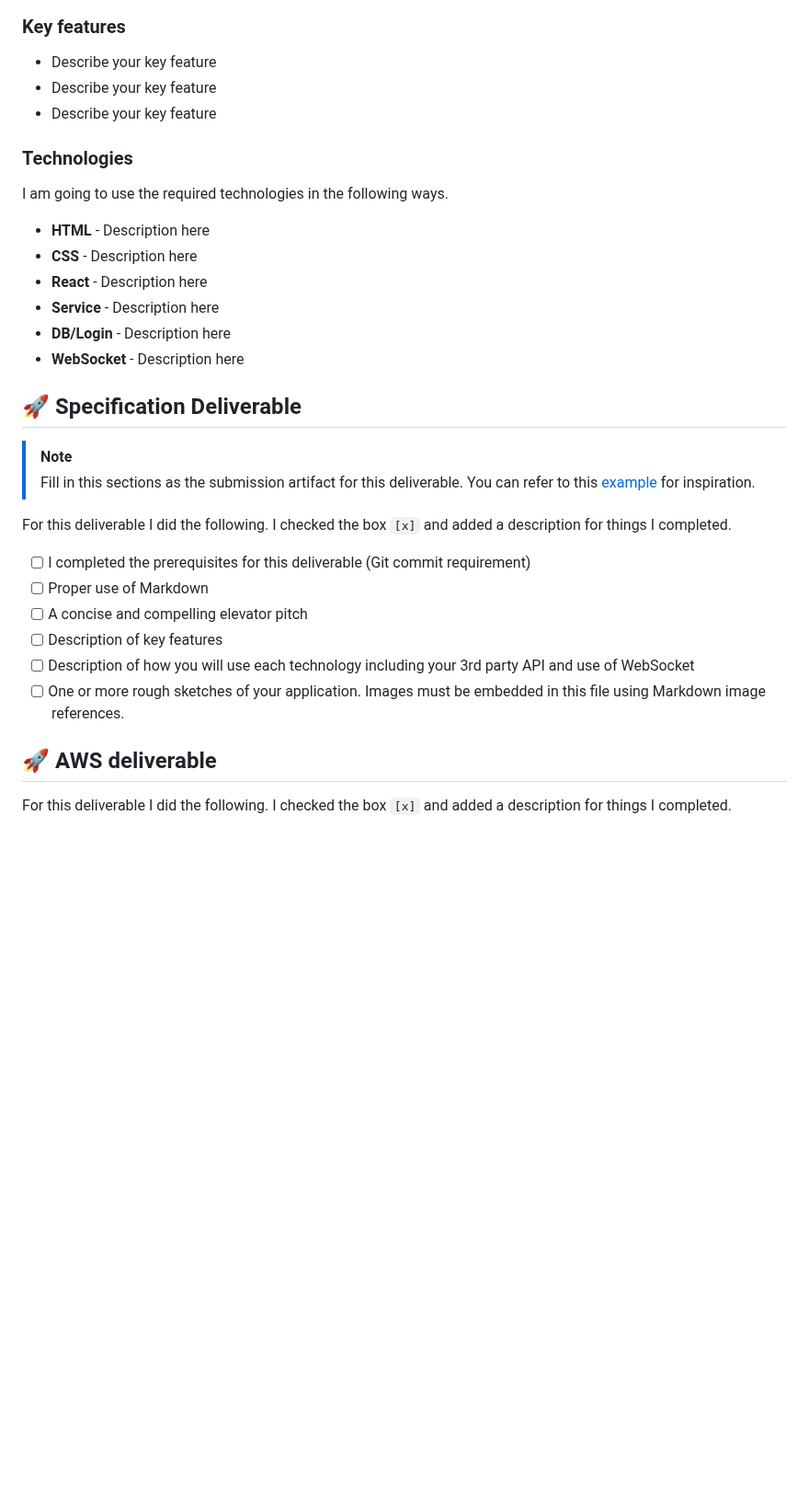
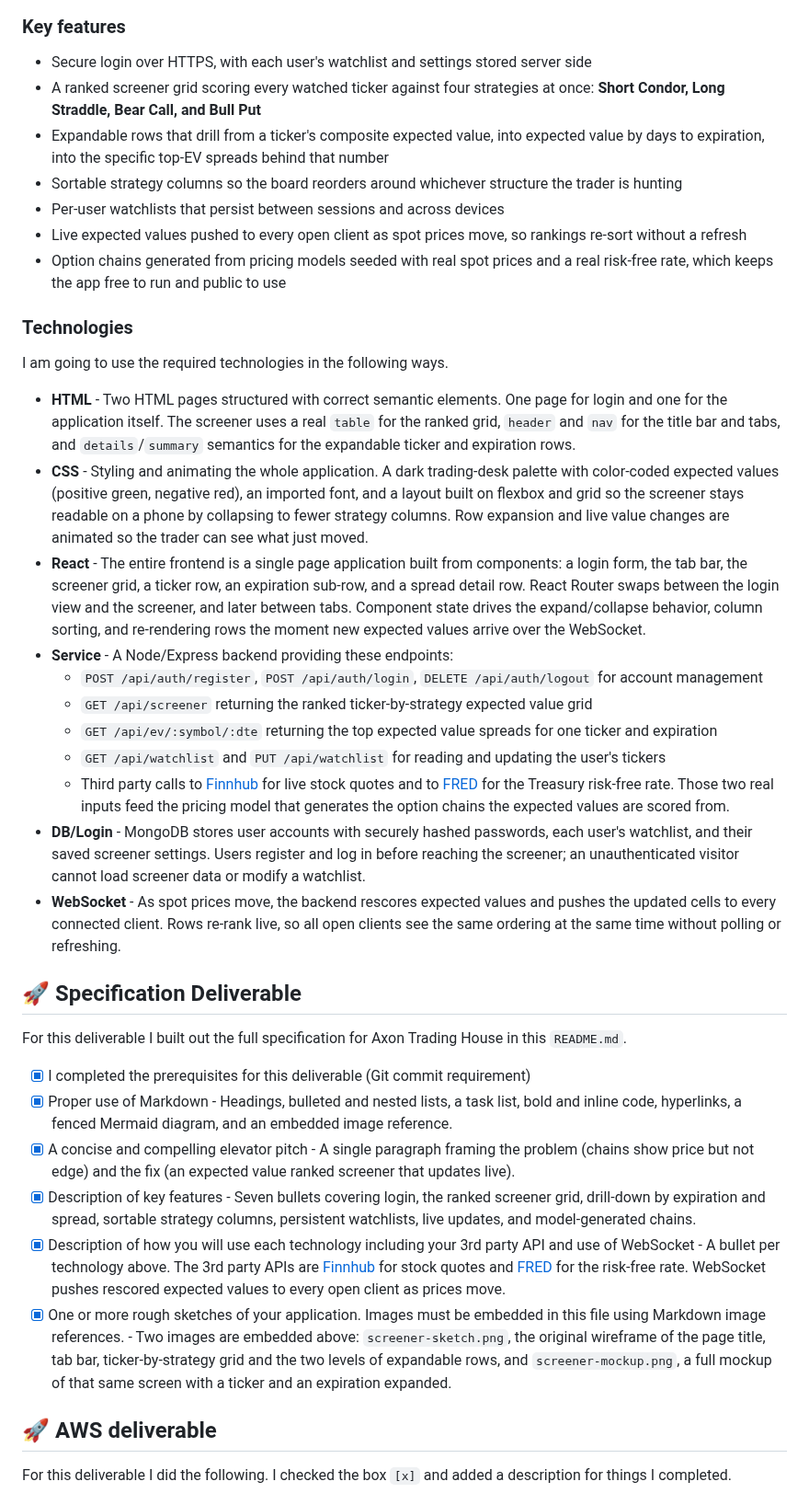
Before and after one commit to isaac-downs-3/startup, a Markdown page: README.md, the part around one of its changes. Shown at 92% size. GitHub-like rendering; blank space fills up the shorter version.

```diff
--- a/README.md
+++ b/README.md
@@ -34,34 +53,40 @@ sequenceDiagram
 
 ### Key features
 
-- Describe your key feature
-- Describe your key feature
-- Describe your key feature
+- Secure login over HTTPS, with each user's watchlist and settings stored server side
+- A ranked screener grid scoring every watched ticker against four strategies at once: **Short Condor, Long Straddle, Bear Call, and Bull Put**
+- Expandable rows that drill from a ticker's composite expected value, into expected value by days to expiration, into the specific top-EV spreads behind that number
+- Sortable strategy columns so the board reorders around whichever structure the trader is hunting
+- Per-user watchlists that persist between sessions and across devices
+- Live expected values pushed to every open client as spot prices move, so rankings re-sort without a refresh
+- Option chains generated from pricing models seeded with real spot prices and a real risk-free rate, which keeps the app free to run and public to use
 
 ### Technologies
 
 I am going to use the required technologies in the following ways.
 
-- **HTML** - Description here
-- **CSS** - Description here
-- **React** - Description here
-- **Service** - Description here
-- **DB/Login** - Description here
-- **WebSocket** - Description here
+- **HTML** - Two HTML pages structured with correct semantic elements. One page for login and one for the application itself. The screener uses a real `table` for the ranked grid, `header` and `nav` for the title bar and tabs, and `details`/`summary` semantics for the expandable ticker and expiration rows.
+- **CSS** - Styling and animating the whole application. A dark trading-desk palette with color-coded expected values (positive green, negative red), an imported font, and a layout built on flexbox and grid so the screener stays readable on a phone by collapsing to fewer strategy columns. Row expansion and live value changes are animated so the trader can see what just moved.
+- **React** - The entire frontend is a single page application built from components: a login form, the tab bar, the screener grid, a ticker row, an expiration sub-row, and a spread detail row. React Router swaps between the login view and the screener, and later between tabs. Component state drives the expand/collapse behavior, column sorting, and re-rendering rows the moment new expected values arrive over the WebSocket.
+- **Service** - A Node/Express backend providing these endpoints:
+  - `POST /api/auth/register`, `POST /api/auth/login`, `DELETE /api/auth/logout` for account management
+  - `GET /api/screener` returning the ranked ticker-by-strategy expected value grid
+  - `GET /api/ev/:symbol/:dte` returning the top expected value spreads for one ticker and expiration
+  - `GET /api/watchlist` and `PUT /api/watchlist` for reading and updating the user's tickers
+  - Third party calls to [Finnhub](https://finnhub.io/docs/api/quote) for live stock quotes and to [FRED](https://fred.stlouisfed.org/docs/api/fred/) for the Treasury risk-free rate. Those two real inputs feed the pricing model that generates the option chains the expected values are scored from.
+- **DB/Login** - MongoDB stores user accounts with securely hashed passwords, each user's watchlist, and their saved screener settings. Users register and log in before reaching the screener; an unauthenticated visitor cannot load screener data or modify a watchlist.
+- **WebSocket** - As spot prices move, the backend rescores expected values and pushes the updated cells to every connected client. Rows re-rank live, so all open clients see the same ordering at the same time without polling or refreshing.
 
 ## 🚀 Specification Deliverable
 
-> [!NOTE]
-> Fill in this sections as the submission artifact for this deliverable. You can refer to this [example](https://github.com/webprogramming260/startup-example/blob/main/README.md) for inspiration.
+For this deliverable I built out the full specification for Axon Trading House in this `README.md`.
 
-For this deliverable I did the following. I checked the box `[x]` and added a description for things I completed.
-
-- [ ] I completed the prerequisites for this deliverable (Git commit requirement)
-- [ ] Proper use of Markdown
-- [ ] A concise and compelling elevator pitch
-- [ ] Description of key features
-- [ ] Description of how you will use each technology including your 3rd party API and use of WebSocket
-- [ ] One or more rough sketches of your application. Images must be embedded in this file using Markdown image references.
+- [x] I completed the prerequisites for this deliverable (Git commit requirement)
+- [x] Proper use of Markdown - Headings, bulleted and nested lists, a task list, bold and inline code, hyperlinks, a fenced Mermaid diagram, and an embedded image reference.
+- [x] A concise and compelling elevator pitch - A single paragraph framing the problem (chains show price but not edge) and the fix (an expected value ranked screener that updates live).
+- [x] Description of key features - Seven bullets covering login, the ranked screener grid, drill-down by expiration and spread, sortable strategy columns, persistent watchlists, live updates, and model-generated chains.
+- [x] Description of how you will use each technology including your 3rd party API and use of WebSocket - A bullet per technology above. The 3rd party APIs are [Finnhub](https://finnhub.io/docs/api/quote) for stock quotes and [FRED](https://fred.stlouisfed.org/docs/api/fred/) for the risk-free rate. WebSocket pushes rescored expected values to every open client as prices move.
+- [x] One or more rough sketches of your application. Images must be embedded in this file using Markdown image references. - Two images are embedded above: `screener-sketch.png`, the original wireframe of the page title, tab bar, ticker-by-strategy grid and the two levels of expandable rows, and `screener-mockup.png`, a full mockup of that same screen with a ticker and an expiration expanded.
 
 ## 🚀 AWS deliverable
 
```
Also changed, not shown: other parts of README.md (+38 -19 lines), screener-mockup.png (added), screener-sketch.png (added), 3 other files.
